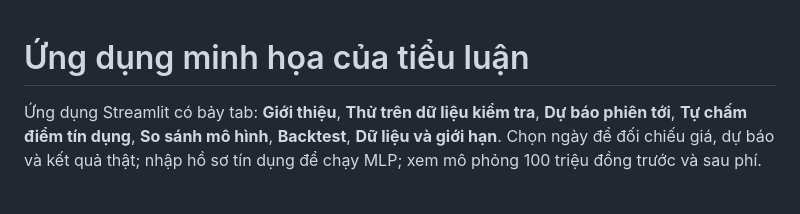
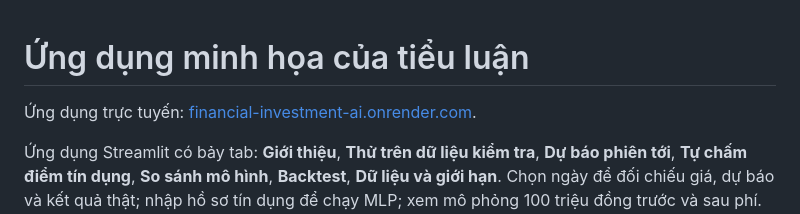
Before and after one commit to Sagitoaz/intelligent-system-assignment-01, a Markdown page: deployment/tieuluan/README.md, the part around the change. Drawn GitHub-style; blank space fills up the shorter version.

Commit message:
feat: finalize thesis report with verified Render deployment URL

```diff
--- a/deployment/tieuluan/README.md
+++ b/deployment/tieuluan/README.md
@@ -1,4 +1,6 @@
 # Ứng dụng minh họa của tiểu luận
+
+Ứng dụng trực tuyến: [financial-investment-ai.onrender.com](https://financial-investment-ai.onrender.com/).
 
 Ứng dụng Streamlit có bảy tab: **Giới thiệu**, **Thử trên dữ liệu kiểm tra**, **Dự báo phiên tới**,
 **Tự chấm điểm tín dụng**, **So sánh mô hình**, **Backtest**, **Dữ liệu và giới hạn**.
```
Also changed, not shown: docs/tieuluan/APP_UPGRADE_PLAN.md (+3 -1 lines), 1 other file.
